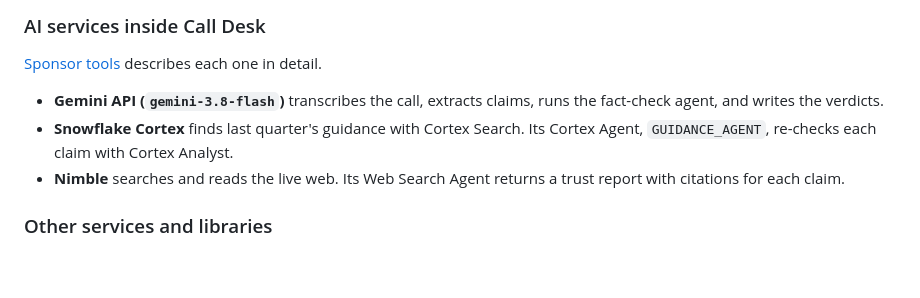
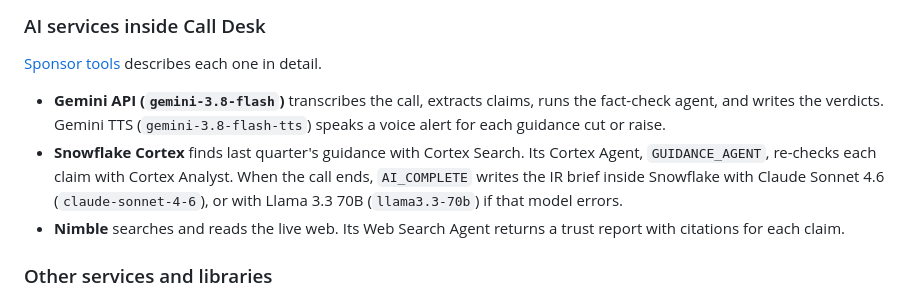
Before and after one commit to zaeem-rafiq/Call-Desk-public, a Markdown page: README.md, the part around the change. Rendered like a GitHub page; blank space fills up the shorter version.

Commit message:
README: list Gemini TTS voice alerts and the Cortex AI_COMPLETE brief models
Co-Authored-By: Claude Opus 5.5 <noreply@anthropic.com>

```diff
--- a/README.md
+++ b/README.md
@@ -115,8 +115,8 @@ MLH asks every team to name the AI tools it used. This section lists every AI to
 
 [Sponsor tools](#sponsor-tools) describes each one in detail.
 
-- **Gemini API (`gemini-3.8-flash`)** transcribes the call, extracts claims, runs the fact-check agent, and writes the verdicts.
-- **Snowflake Cortex** finds last quarter's guidance with Cortex Search. Its Cortex Agent, `GUIDANCE_AGENT`, re-checks each claim with Cortex Analyst.
+- **Gemini API (`gemini-3.8-flash`)** transcribes the call, extracts claims, runs the fact-check agent, and writes the verdicts. Gemini TTS (`gemini-3.8-flash-tts`) speaks a voice alert for each guidance cut or raise.
+- **Snowflake Cortex** finds last quarter's guidance with Cortex Search. Its Cortex Agent, `GUIDANCE_AGENT`, re-checks each claim with Cortex Analyst. When the call ends, `AI_COMPLETE` writes the IR brief inside Snowflake with Claude Sonnet 4.6 (`claude-sonnet-4-6`), or with Llama 3.3 70B (`llama3.3-70b`) if that model errors.
 - **Nimble** searches and reads the live web. Its Web Search Agent returns a trust report with citations for each claim.
 
 ### Other services and libraries
```
